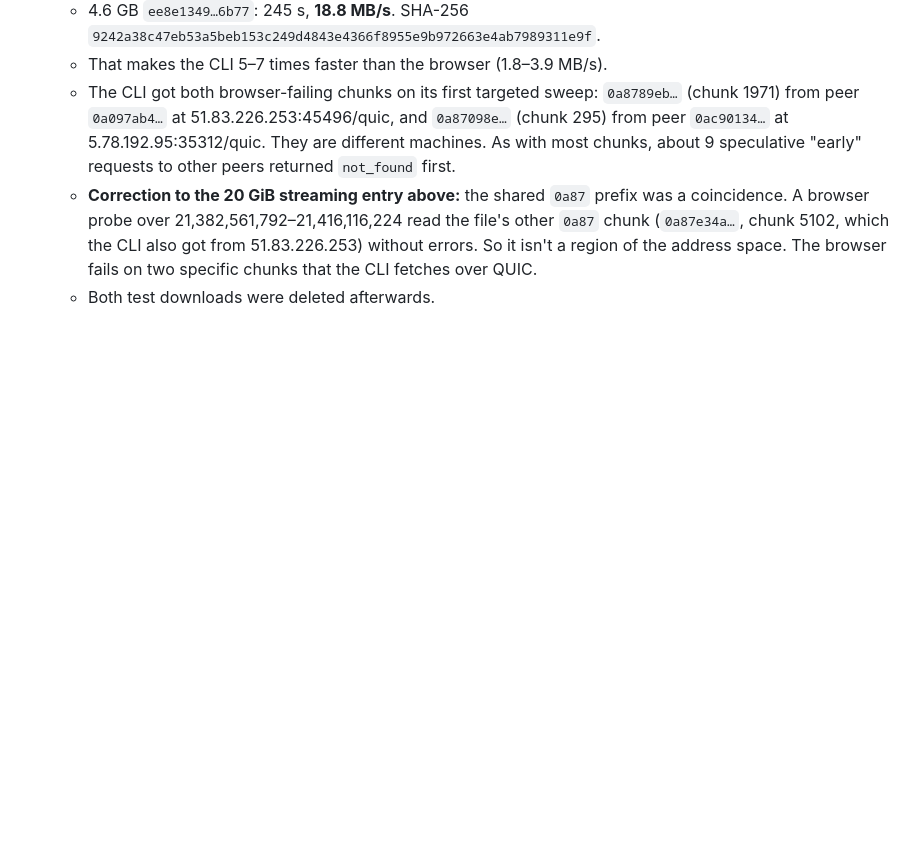
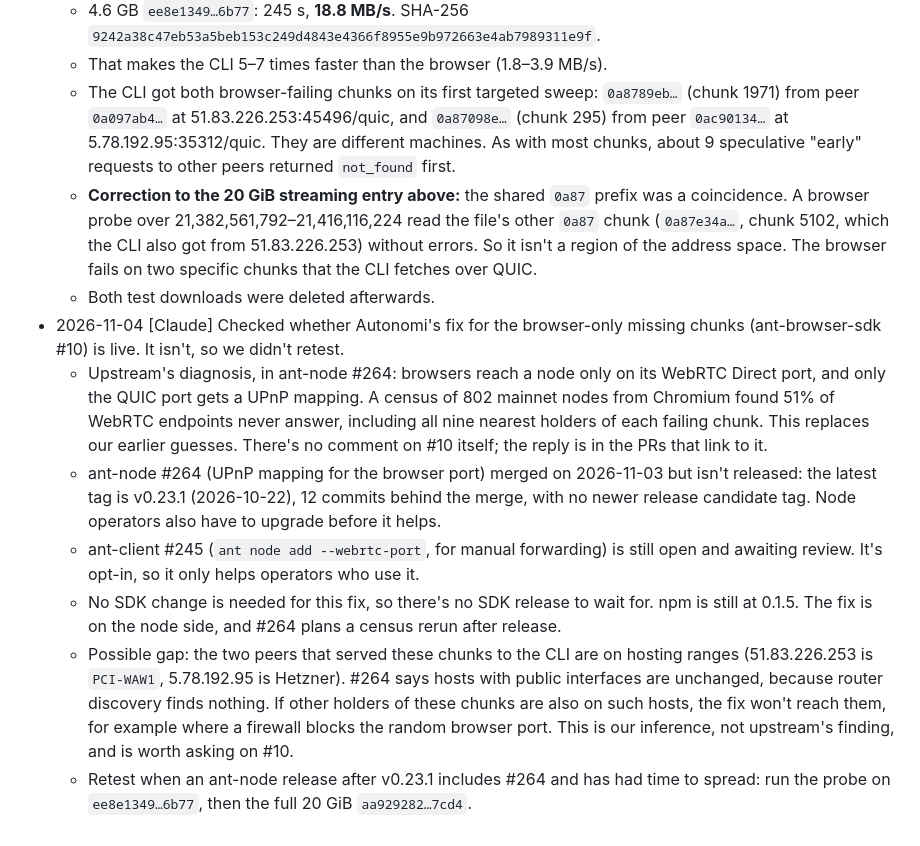
Before and after one commit to DavidMc0/autonomirror, a Markdown page: docs/NOTES.md, the part around the change. Drawn GitHub-style; blank space fills up the shorter version.

Commit message:
Log that the fix for the browser-only missing chunks isn't released yet
Co-Authored-By: Claude Opus 5.5 <noreply@anthropic.com>

```diff
--- a/docs/NOTES.md
+++ b/docs/NOTES.md
@@ -60,3 +60,10 @@ A shared log for everyone working on this repo. Add entries as `- YYYY-MM-DD [Au
   - The CLI got both browser-failing chunks on its first targeted sweep: `0a8789eb…` (chunk 1971) from peer `0a097ab4…` at 51.83.226.253:45496/quic, and `0a87098e…` (chunk 295) from peer `0ac90134…` at 5.78.192.95:35312/quic. They are different machines. As with most chunks, about 9 speculative "early" requests to other peers returned `not_found` first.
   - **Correction to the 20 GiB streaming entry above:** the shared `0a87` prefix was a coincidence. A browser probe over 21,382,561,792–21,416,116,224 read the file's other `0a87` chunk (`0a87e34a…`, chunk 5102, which the CLI also got from 51.83.226.253) without errors. So it isn't a region of the address space. The browser fails on two specific chunks that the CLI fetches over QUIC.
   - Both test downloads were deleted afterwards.
+- 2026-11-04 [Claude] Checked whether Autonomi's fix for the browser-only missing chunks (ant-browser-sdk #10) is live. It isn't, so we didn't retest.
+  - Upstream's diagnosis, in ant-node #264: browsers reach a node only on its WebRTC Direct port, and only the QUIC port gets a UPnP mapping. A census of 802 mainnet nodes from Chromium found 51% of WebRTC endpoints never answer, including all nine nearest holders of each failing chunk. This replaces our earlier guesses. There's no comment on #10 itself; the reply is in the PRs that link to it.
+  - ant-node #264 (UPnP mapping for the browser port) merged on 2026-11-03 but isn't released: the latest tag is v0.23.1 (2026-10-22), 12 commits behind the merge, with no newer release candidate tag. Node operators also have to upgrade before it helps.
+  - ant-client #245 (`ant node add --webrtc-port`, for manual forwarding) is still open and awaiting review. It's opt-in, so it only helps operators who use it.
+  - No SDK change is needed for this fix, so there's no SDK release to wait for. npm is still at 0.1.5. The fix is on the node side, and #264 plans a census rerun after release.
+  - Possible gap: the two peers that served these chunks to the CLI are on hosting ranges (51.83.226.253 is `PCI-WAW1`, 5.78.192.95 is Hetzner). #264 says hosts with public interfaces are unchanged, because router discovery finds nothing. If other holders of these chunks are also on such hosts, the fix won't reach them, for example where a firewall blocks the random browser port. This is our inference, not upstream's finding, and is worth asking on #10.
+  - Retest when an ant-node release after v0.23.1 includes #264 and has had time to spread: run the probe on `ee8e1349…6b77`, then the full 20 GiB `aa929282…7cd4`.
```
